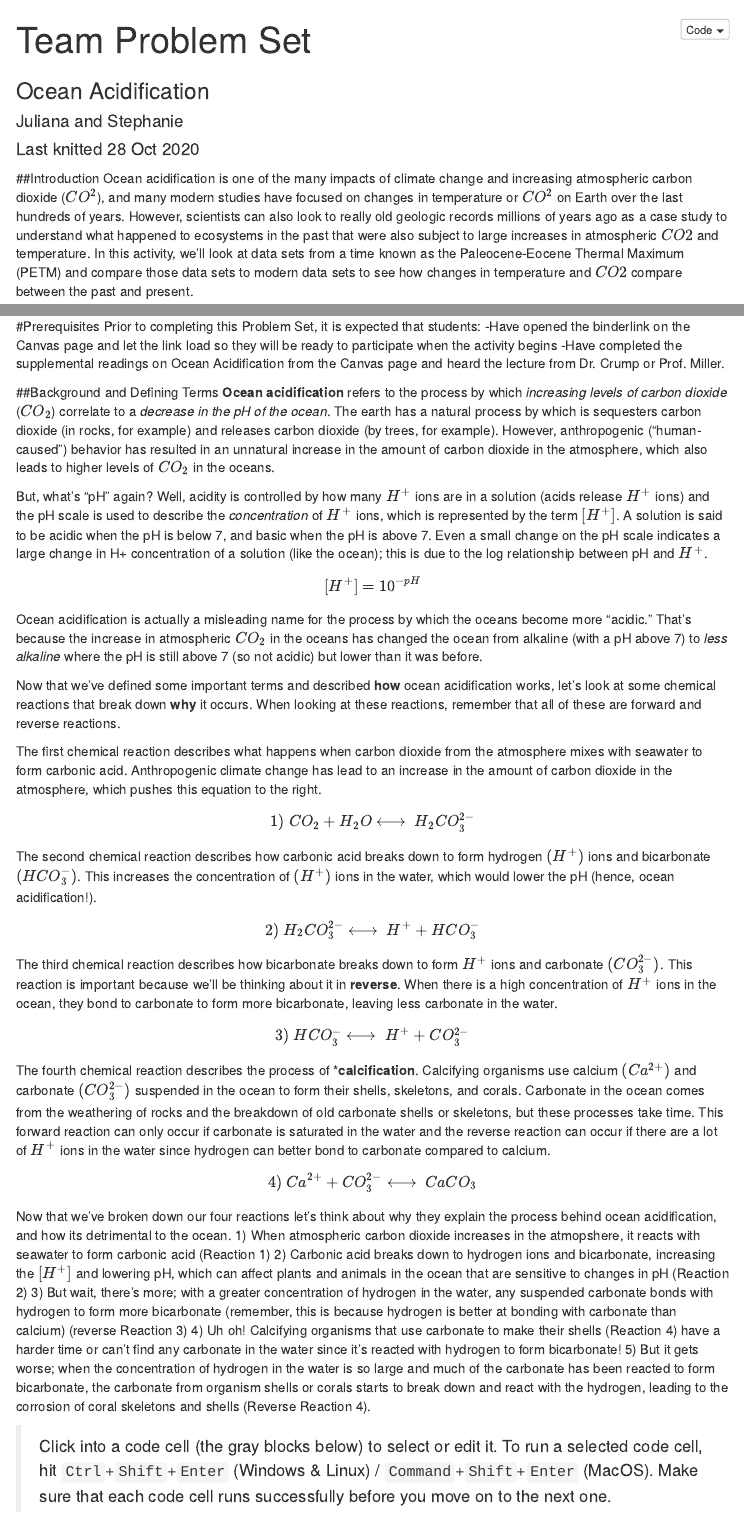
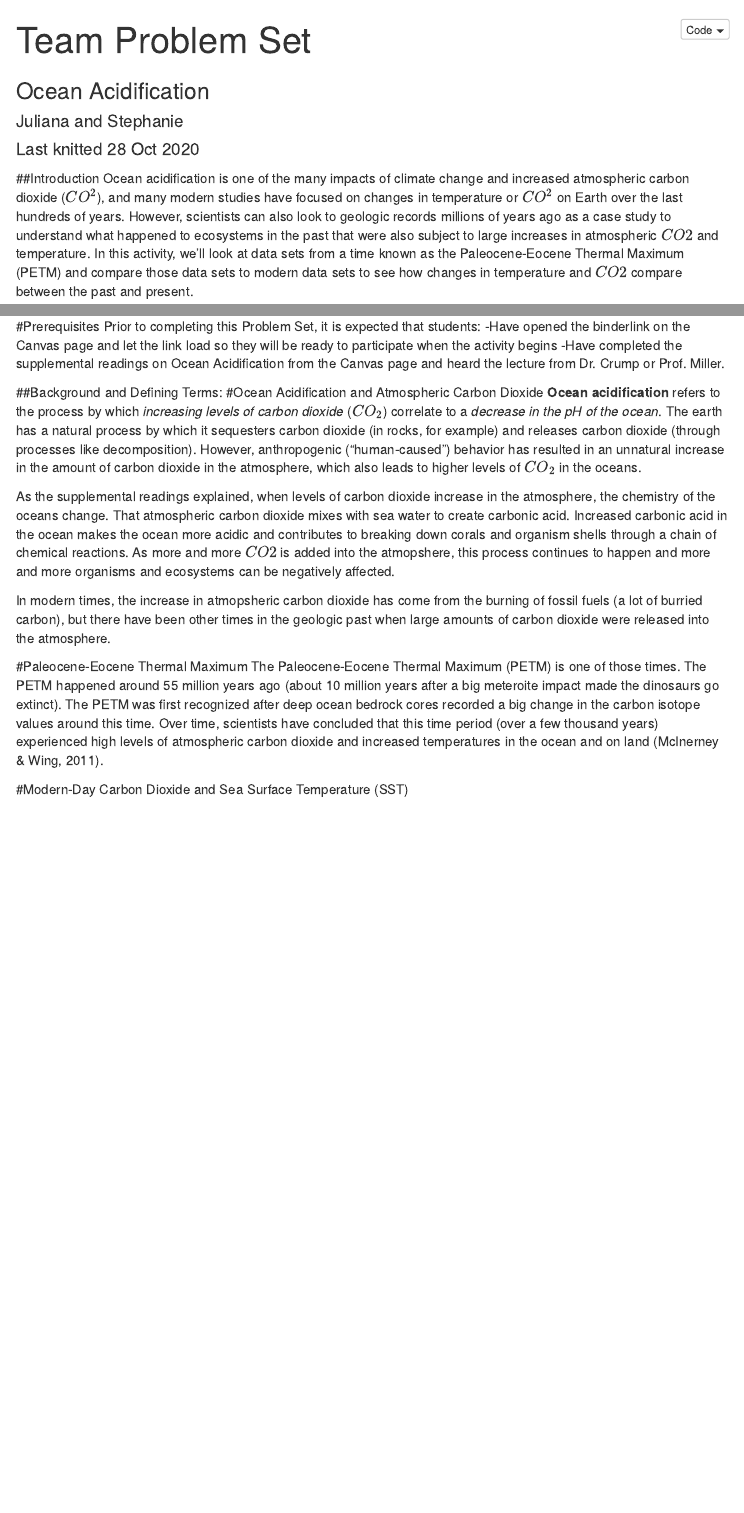
Before and after one commit to CUB-Computational-Tools/2020-ps-team-jov_spt, an R Markdown document (Team_PS_GEOL1060.Rmd): the page in a window 1100 px wide, from its top, and a second part further down, joined at a grey line. Rendered offline with R 4.5, knitr and Pandoc, with nearby package versions; menus at the side of the page are left out.

Commit message:
edited Ocean Acidification Background and Added PETM Background

```diff
--- a/Team_PS_GEOL1060.Rmd
+++ b/Team_PS_GEOL1060.Rmd
@@ -16,7 +16,7 @@ editor_options:
 ---
 
 ##Introduction
-Ocean acidification is one of the many impacts of climate change and increasing atmospheric carbon dioxide ($CO^2$), and many modern studies have focused on changes in temperature or $CO^2$ on Earth over the last hundreds of years. However, scientists can also look to really old geologic records millions of years ago as a case study to understand what happened to ecosystems in the past that were also subject to large increases in atmospheric $CO2$ and temperature. In this activity, we'll look at data sets from a time known as the Paleocene-Eocene Thermal Maximum (PETM) and compare those data sets to modern data sets to see how changes in temperature and $CO2$ compare between the past and present.
+Ocean acidification is one of the many impacts of climate change and increased atmospheric carbon dioxide ($CO^2$), and many modern studies have focused on changes in temperature or $CO^2$ on Earth over the last hundreds of years. However, scientists can also look to geologic records millions of years ago as a case study to understand what happened to ecosystems in the past that were also subject to large increases in atmospheric $CO2$ and temperature. In this activity, we'll look at data sets from a time known as the Paleocene-Eocene Thermal Maximum (PETM) and compare those data sets to modern data sets to see how changes in temperature and $CO2$ compare between the past and present.
 
 In this activity you'll also use and manipulate computer programming code to load data sets and make plots. All code will include comments (text that follows the # symbol) that explains what each line of code **says** and what each line of code **does**. Computer Programming can be somewhat intimidating, but this activity will walk through all parts of the code along the way.
 
@@ -32,33 +32,16 @@ Prior to completing this Problem Set, it is expected that students:
 -Have opened the binderlink on the Canvas page and let the link load so they will be ready to participate when the activity begins
 -Have completed the supplemental readings on Ocean Acidification from the Canvas page and heard the lecture from Dr. Crump or Prof. Miller.
 
-##Background and Defining Terms
-**Ocean acidification** refers to the process by which *increasing levels of carbon dioxide* ($CO_2$) correlate to a *decrease in the pH of the ocean*. The earth has a natural process by which is sequesters carbon dioxide (in rocks, for example) and releases carbon dioxide (by trees, for example). However, anthropogenic ("human-caused") behavior has resulted in an unnatural increase in the amount of carbon dioxide in the atmosphere, which also leads to higher levels of $CO_2$ in the oceans.
 
-But, what's "pH" again? Well, acidity is controlled by how many $H^+$ ions are in a solution (acids release $H^+$ ions) and the pH scale is used to describe the *concentration* of $H^+$ ions, which is represented by the term $[H^+]$. A solution is said to be acidic when the pH is below 7, and basic when the pH is above 7. Even a small change on the pH scale indicates a large change in H+ concentration of a solution (like the ocean); this is due to the log relationship between pH and $H^+$.
+##Background and Defining Terms:
+#Ocean Acidification and Atmospheric Carbon Dioxide
+**Ocean acidification** refers to the process by which *increasing levels of carbon dioxide* ($CO_2$) correlate to a *decrease in the pH of the ocean*. The earth has a natural process by which it sequesters carbon dioxide (in rocks, for example) and releases carbon dioxide (through processes like decomposition). However, anthropogenic ("human-caused") behavior has resulted in an unnatural increase in the amount of carbon dioxide in the atmosphere, which also leads to higher levels of $CO_2$ in the oceans.
 
-$$[H^+]=10^{-pH}$$
-Ocean acidification is actually a misleading name for the process by which the oceans become more "acidic." That's because the increase in atmospheric $CO_2$ in the oceans has changed the ocean from alkaline (with a pH above 7) to *less alkaline* where the pH is still above 7 (so not acidic) but lower than it was before.
+As the supplemental readings explained, when levels of carbon dioxide increase in the atmosphere, the chemistry of the oceans change. That atmospheric carbon dioxide mixes with sea water to create carbonic acid. Increased  carbonic acid in the ocean makes the ocean more acidic and contributes to breaking down corals and organism shells through a chain of chemical reactions. As more and more $CO2$ is added into the atmopshere, this process continues to happen and more and more organisms and ecosystems can be negatively affected.
 
-Now that we've defined some important terms and described **how** ocean acidification works, let's look at some chemical reactions that break down **why** it occurs. When looking at these reactions, remember that all of these are forward and reverse reactions.
+In modern times, the increase in atmopsheric carbon dioxide has come from the burning of fossil fuels (a lot of burried carbon), but there have been other times in the geologic past when large amounts of carbon dioxide were released into the atmosphere.
 
-The first chemical reaction describes what happens when carbon dioxide from the atmosphere mixes with seawater to form carbonic acid. Anthropogenic climate change has lead to an increase in the amount of carbon dioxide in the atmosphere, which pushes this equation to the right.
-$$1)\ CO_2 + H_2O \longleftrightarrow\  H_2CO_3^{2-}$$
-The second chemical reaction describes how carbonic acid breaks down to form hydrogen $(H^+)$ ions and bicarbonate $(HCO_3^{-})$. This increases the concentration of $(H^+)$ ions in the water, which would lower the pH (hence, ocean acidification!).
-$$2)\ H_2CO_3^{2-} \longleftrightarrow\ H^+ + HCO_3^{-}$$
-The third chemical reaction describes how bicarbonate breaks down to form $H^+$ ions and carbonate $(CO_3^{2-})$. This reaction is important because we'll be thinking about it in **reverse**. When there is a high concentration of $H^+$ ions in the ocean, they bond to carbonate to form more bicarbonate, leaving less carbonate in the water.
-$$3)\ HCO_3^{-} \longleftrightarrow\  H^+ + CO_3^{2-}$$
-The fourth chemical reaction describes the process of ***calcification**. Calcifying organisms use calcium $(Ca^{2+})$ and carbonate $(CO_3^{2-})$ suspended in the ocean to form their shells, skeletons, and corals. Carbonate in the ocean comes from the weathering of rocks and the breakdown of old carbonate shells or skeletons, but these processes take time. This forward reaction can only occur if carbonate is saturated in the water and the reverse reaction can occur if there are a lot of $H^+$ ions in the water since hydrogen can better bond to carbonate compared to calcium.
-$$4)\ Ca^{2+} + CO_3^{2-} \longleftrightarrow\  CaCO_3$$
-Now that we've broken down our four reactions let's think about why they explain the process behind ocean acidification, and how its detrimental to the ocean.
-1) When atmospheric carbon dioxide increases in the atmopshere, it reacts with seawater to form carbonic acid (Reaction 1)
-2) Carbonic acid breaks down to hydrogen ions and bicarbonate, increasing the $[H^+]$ and lowering pH, which can affect plants and animals in the ocean that are sensitive to changes in pH (Reaction 2)
-3) But wait, there's more; with a greater concentration of hydrogen in the water, any suspended carbonate bonds with hydrogen to form more bicarbonate (remember, this is because hydrogen is better at bonding with carbonate than calcium) (reverse Reaction 3)
-4) Uh oh! Calcifying organisms that use carbonate to make their shells (Reaction 4) have a harder time or can't find any carbonate in the water since it's reacted with hydrogen to form bicarbonate!
-5) But it gets worse; when the concentration of hydrogen in the water is so large and much of the carbonate has been reacted to form bicarbonate, the carbonate from organism shells or corals starts to break down and react with the hydrogen, leading to the corrosion of coral skeletons and shells (Reverse Reaction 4).
+#Paleocene-Eocene Thermal Maximum
+The Paleocene-Eocene Thermal Maximum (PETM) is one of those times. The PETM happened around 55 million years ago (about 10 million years after a big meteroite impact made the dinosaurs go extinct). The PETM was first recognized after deep ocean bedrock cores recorded a big change in the carbon isotope values around this time. Over time, scientists have concluded that this time period (over a few thousand years) experienced high levels of atmospheric carbon dioxide and increased temperatures in the ocean and on land (McInerney & Wing, 2011).
 
-
-
-
-
-> Click into a code cell (the gray blocks below) to select or edit it. To run a selected code cell, hit `Ctrl`+`Shift`+`Enter` (Windows & Linux) / `Command`+`Shift`+`Enter` (MacOS). Make sure that each code cell runs successfully before you move on to the next one.
+#Modern-Day Carbon Dioxide and Sea Surface Temperature (SST)
```
